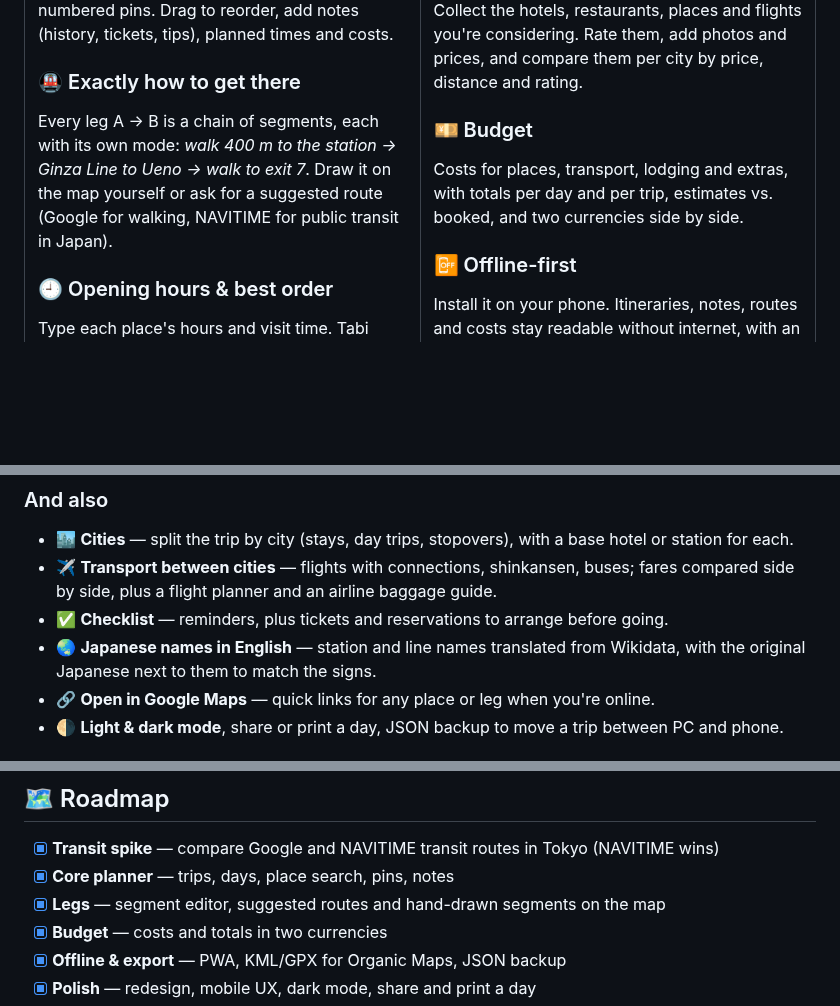
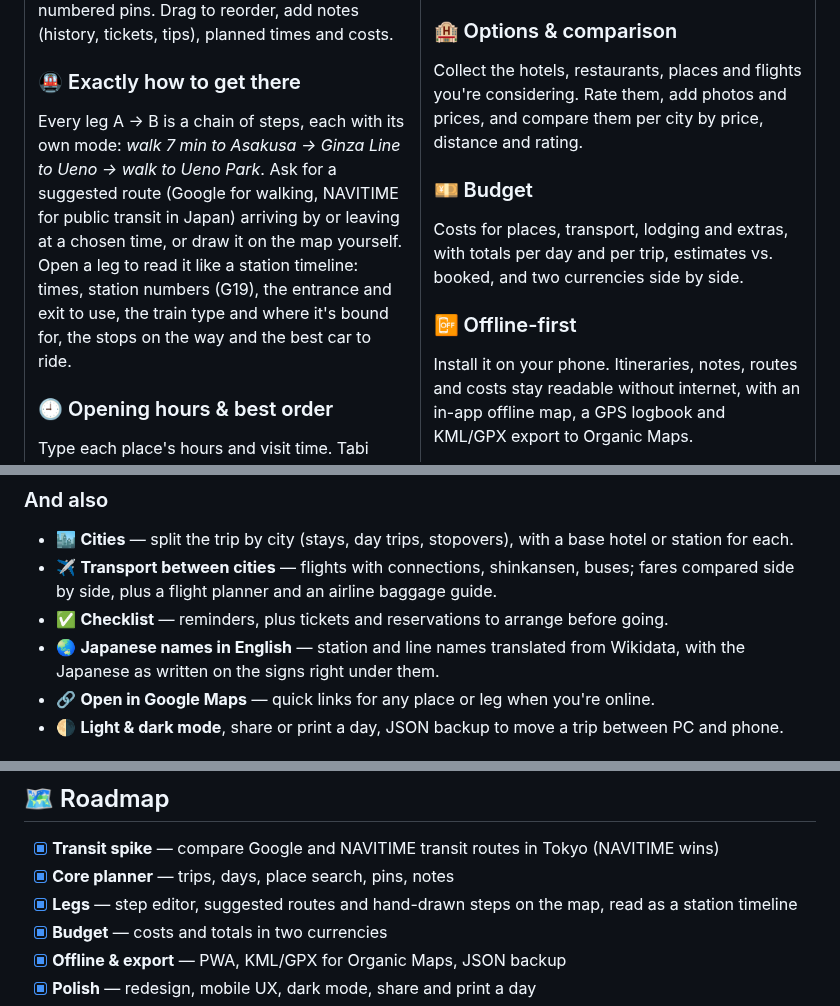
Before and after one commit to LydiaGarcia03/tabi, a Markdown page: README.md, 3 parts joined by grey strips. GitHub-like rendering; blank space fills up the shorter version.

Commit message:
Redesign legs as a station timeline with NAVITIME ride details, fix Google Maps links, update README screenshots

```diff
--- a/README.md
+++ b/README.md
@@ -40,7 +40,7 @@ keep notes and costs together, and carry everything in your pocket without inter
 Each day is an ordered list of places, shown as numbered pins. Drag to reorder, add notes (history, tickets, tips), planned times and costs.
 
 ### 🚇 Exactly how to get there
-Every leg A → B is a chain of segments, each with its own mode: *walk 400 m to the station → Ginza Line to Ueno → walk to exit 7*. Draw it on the map yourself or ask for a suggested route (Google for walking, NAVITIME for public transit in Japan).
+Every leg A → B is a chain of steps, each with its own mode: *walk 7 min to Asakusa → Ginza Line to Ueno → walk to Ueno Park*. Ask for a suggested route (Google for walking, NAVITIME for public transit in Japan) arriving by or leaving at a chosen time, or draw it on the map yourself. Open a leg to read it like a station timeline: times, station numbers (G19), the entrance and exit to use, the train type and where it's bound for, the stops on the way and the best car to ride.
 
 ### 🕘 Opening hours & best order
 Type each place's hours and visit time. Tabi warns about visits that don't fit and suggests the best order for the day — computed on the device.
@@ -87,7 +87,7 @@ Install it on your phone. Itineraries, notes, routes and costs stay readable wit
 - 🏙️ **Cities** — split the trip by city (stays, day trips, stopovers), with a base hotel or station for each.
 - ✈️ **Transport between cities** — flights with connections, shinkansen, buses; fares compared side by side, plus a flight planner and an airline baggage guide.
 - ✅ **Checklist** — reminders, plus tickets and reservations to arrange before going.
-- 🌏 **Japanese names in English** — station and line names translated from Wikidata, with the original Japanese next to them to match the signs.
+- 🌏 **Japanese names in English** — station and line names translated from Wikidata, with the Japanese as written on the signs right under them.
 - 🔗 **Open in Google Maps** — quick links for any place or leg when you're online.
 - 🌗 **Light & dark mode**, share or print a day, JSON backup to move a trip between PC and phone.
 
@@ -181,7 +181,7 @@ Tabi is designed to run at **zero cost**:
 
 - [x] **Transit spike** — compare Google and NAVITIME transit routes in Tokyo (NAVITIME wins)
 - [x] **Core planner** — trips, days, place search, pins, notes
-- [x] **Legs** — segment editor, suggested routes and hand-drawn segments on the map
+- [x] **Legs** — step editor, suggested routes and hand-drawn steps on the map, read as a station timeline
 - [x] **Budget** — costs and totals in two currencies
 - [x] **Offline & export** — PWA, KML/GPX for Organic Maps, JSON backup
 - [x] **Polish** — redesign, mobile UX, dark mode, share and print a day
```
Also changed, not shown: other parts of README.md (+2 -2 lines), CLAUDE.md (+5 -2 lines), docs/screenshots/day-desktop-dark.png, docs/screenshots/day-desktop-light.png, docs/screenshots/day-phone-dark.png, 15 other files.
